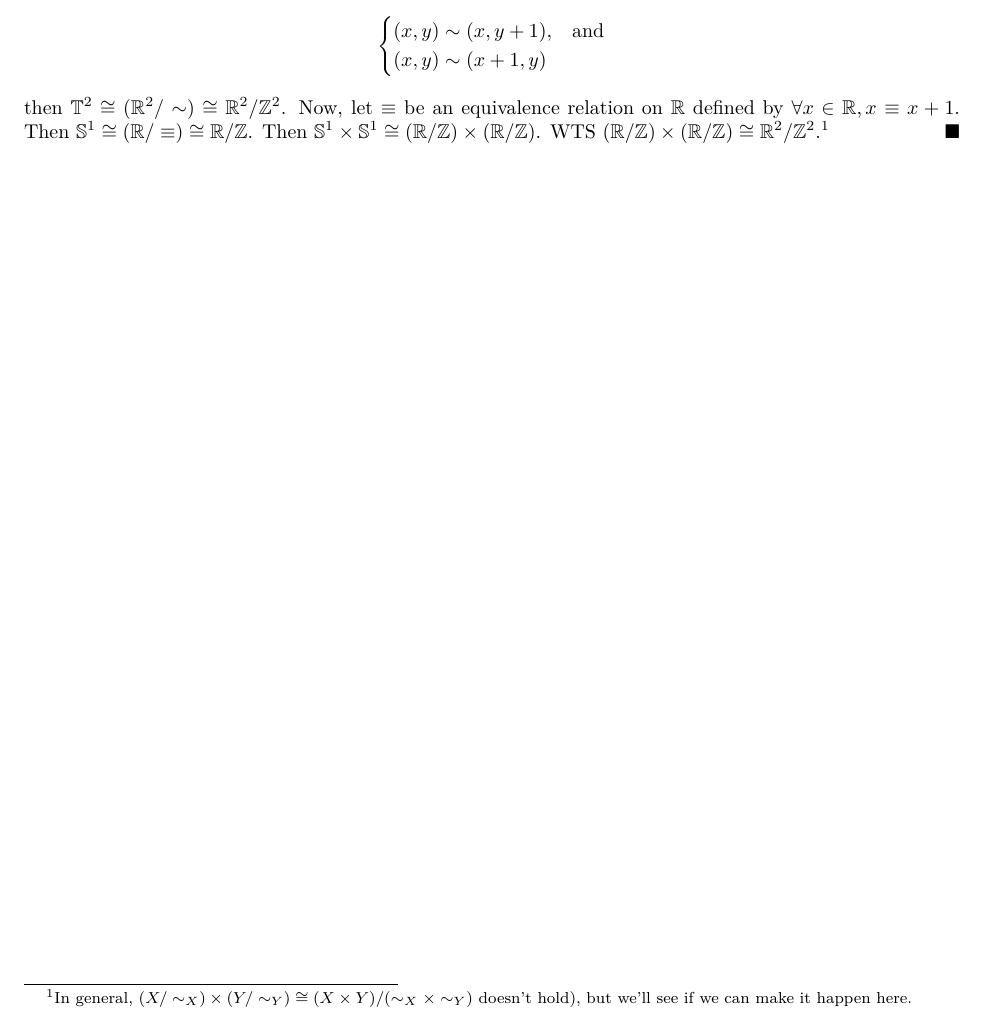
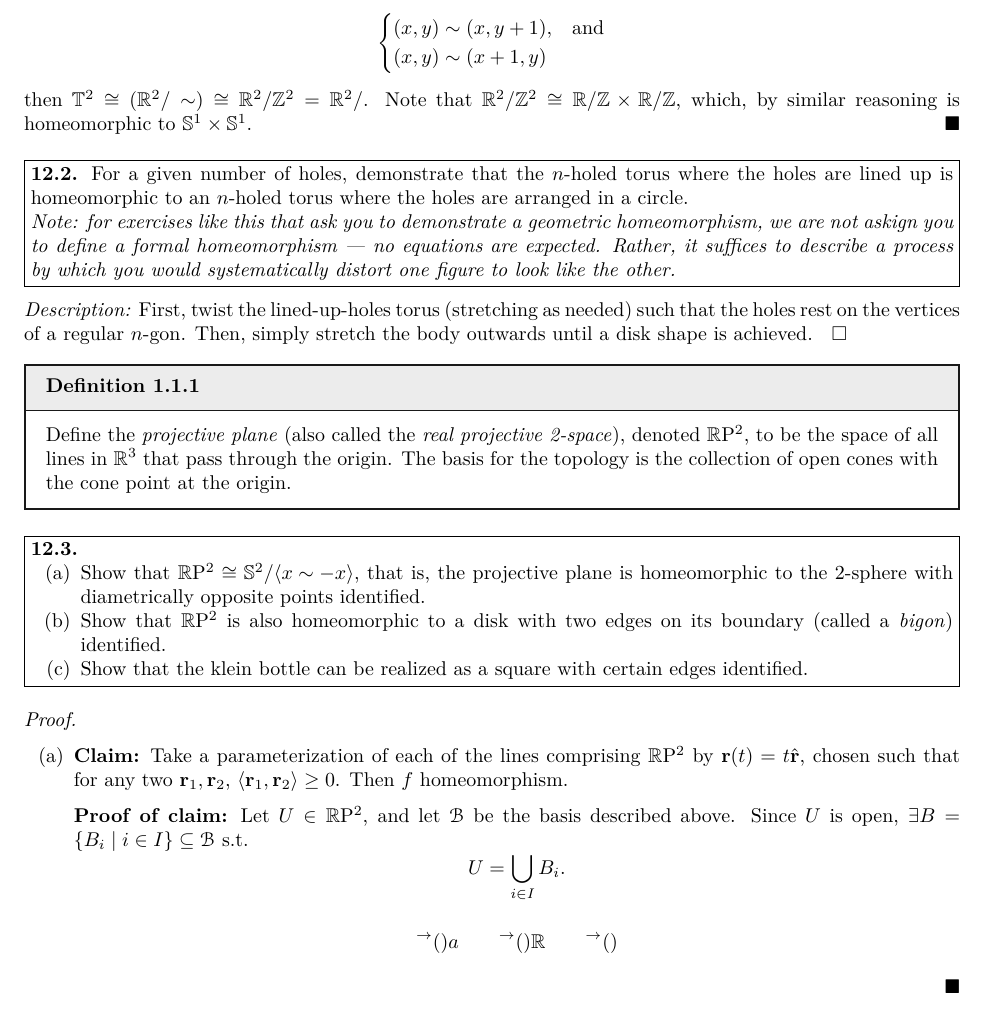
Before and after one commit to redpanda1234/homology, a LaTeX thesis (main.tex): part of page 7 of 7, cut so that both start at the same text. The pictures show the PDF file main.pdf that the author committed with the source.

Commit message:
Update main doc, add typos

```diff
--- a/main.tex
+++ b/main.tex
@@ -96,12 +93,51 @@ of some stuff I do.
       (x,y) \sim (x+1, y)
     \end{cases}
   \]
-  then $\TT^2 \cong (\RR^2 / \sim) \cong \RR^2 / \ZZ^2$. Now, let $\equiv$ be an
-  equivalence relation on $\RR$ defined by $\forall x \in \RR, x \equiv x+1$.
-  Then $\mathbb{S}^1 \cong (\RR / \equiv) \cong \RR/\ZZ$. Then $\mathbb{S}^1
-  \times \mathbb{S}^1 \cong (\RR / \ZZ) \times (\RR / \ZZ)$. WTS $(\RR/\ZZ)
-  \times (\RR / \ZZ) \cong \RR^2 / \ZZ^2$.\footnote{In general, $(X/\sim_X)
-    \times (Y/\sim_Y) \cong (X \times Y)/(\sim_X \times \sim_Y)$ doesn't hold),
-    but we'll see if we can make it happen here.}
+  then $\TT^2 \cong (\RR^2 / \sim) \cong \RR^2 / \ZZ^2 = \RR^2 / $. Note that
+  $\RR^2/\ZZ^2 \cong \RR/\ZZ \times \RR/\ZZ$, which, by similar reasoning is
+  homeomorphic to $\mathbb{S}^1 \times \mathbb{S}^1$.
 \end{proof}
+\begin{problem}[12.2]
+  For a given number of holes, demonstrate that the $n$-holed torus where the
+  holes are lined up is homeomorphic to an $n$-holed torus where the holes are
+  arranged in a circle.
 
+  \emph{Note: for exercises like this that ask you to demonstrate a geometric
+    homeomorphism, we are not askign you to define a formal homeomorphism --- no
+    equations are expected. Rather, it suffices to describe a process by which
+    you would systematically distort one figure to look like the other.}
+\end{problem}
+
+\noindent \emph{Description:} First, twist the lined-up-holes torus (stretching
+as needed) such that the holes rest on the vertices of a regular $n$-gon. Then,
+simply stretch the body outwards until a disk shape is achieved. \hfill $\square$
+\begin{definition}
+  Define the \emph{projective plane} (also called the \emph{real projective
+    2-space}), denoted $\RRP^2$, to be the space of all lines in $\RR^3$ that
+  pass through the origin. The basis for the topology is the collection of open
+  cones with the cone point at the origin.
+\end{definition}
+\begin{problem}[12.3]
+  \begin{enumerate}
+    \item Show that $\RRP^2 \cong \mathbb{S}^2/\ip{x \sim -x}$, that is, the
+      projective plane is homeomorphic to the 2-sphere with diametrically
+      opposite points identified.
+    \item Show that $\RRP^2$ is also homeomorphic to a disk with two edges on
+      its boundary (called a \emph{bigon}) identified.
+    \item Show that the klein bottle can be realized as a square with certain
+      edges identified.
+  \end{enumerate}
+\end{problem}
+\begin{proof}~
+  \begin{enumerate}
+    \item \textbf{Claim:} Take a parameterization of each of the lines
+      comprising $\RRP^2$ by $\mb r(t) = t \hat{\mb r}$, chosen such that for
+      any two $\mb r_1,\mb r_2$, $\ip{\mb r_1, \mb r_2} \geq 0$. Then $f$
+      % defined by $\mb r\im{\RR} \xmapsto{f} \hat{\mb r}$ is the desired
+      homeomorphism.
+
+      \textbf{Proof of claim:} Let $U \in \RRP^2$, and let $\ms B$ be the basis
+      described above. Since $U$ is open, $\exists B = \set{B_i \MID i \in I}
+      \subseteq \ms B \st$
+      \[
+        U = \bigcup_{i \in I} B_i.
```
Also changed, not shown: misc/typos.tex (+18 -0 lines), main.pdf, misc/typos.pdf, main.tex (13 more changed lines).
